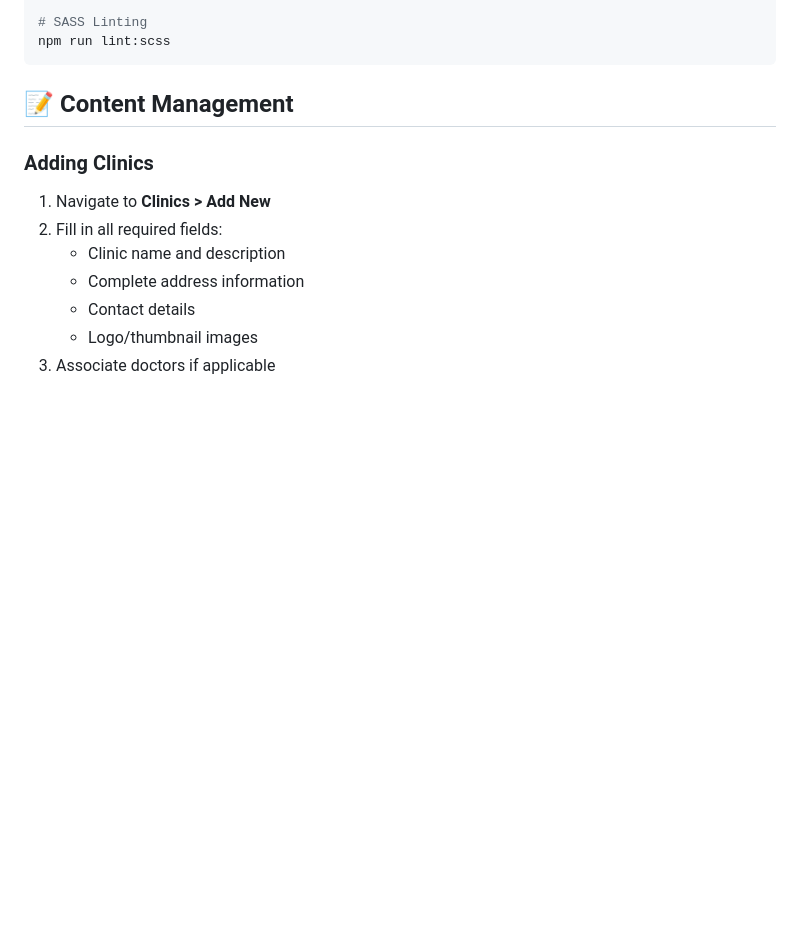
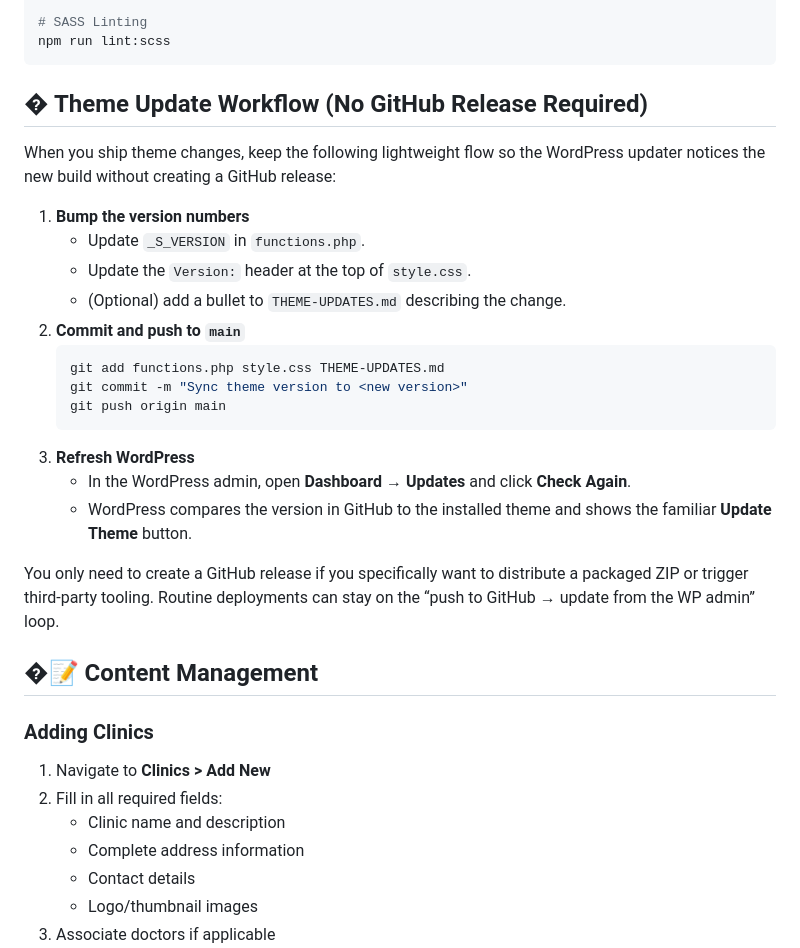
Before and after one commit to KazimirAlvis/Global-360-Theme, a Markdown page: README.md, the part around the change. Rendered like a GitHub page; blank space fills up the shorter version.

Commit message:
Document push-only update workflow

````diff
--- a/README.md
+++ b/README.md
@@ -203,7 +203,27 @@ npm run lint:js
 npm run lint:scss
 ```
 
-## 📝 Content Management
+## � Theme Update Workflow (No GitHub Release Required)
+
+When you ship theme changes, keep the following lightweight flow so the WordPress updater notices the new build without creating a GitHub release:
+
+1. **Bump the version numbers**
+    - Update `_S_VERSION` in `functions.php`.
+    - Update the `Version:` header at the top of `style.css`.
+    - (Optional) add a bullet to `THEME-UPDATES.md` describing the change.
+2. **Commit and push to `main`**
+    ```bash
+    git add functions.php style.css THEME-UPDATES.md
+    git commit -m "Sync theme version to <new version>"
+    git push origin main
+    ```
+3. **Refresh WordPress**
+    - In the WordPress admin, open **Dashboard → Updates** and click **Check Again**.
+    - WordPress compares the version in GitHub to the installed theme and shows the familiar **Update Theme** button.
+
+You only need to create a GitHub release if you specifically want to distribute a packaged ZIP or trigger third-party tooling. Routine deployments can stay on the “push to GitHub → update from the WP admin” loop.
+
+## �📝 Content Management
 
 ### Adding Clinics
 
````
